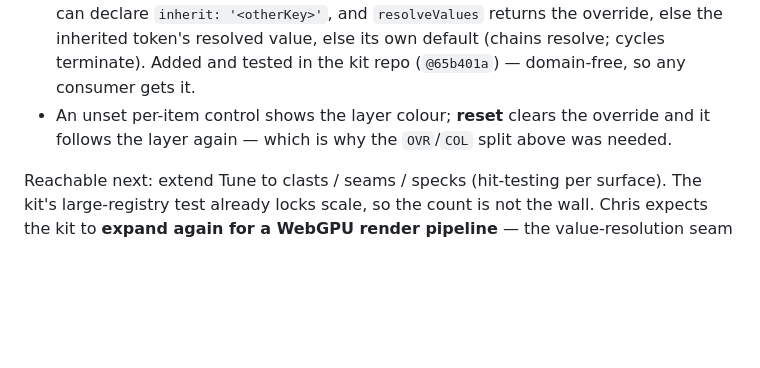
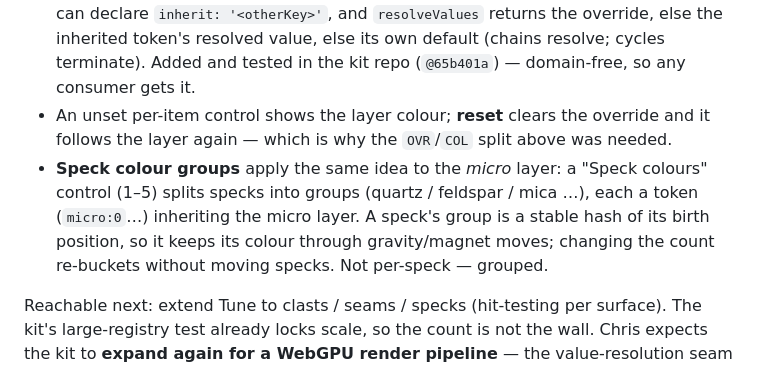
Before and after one commit to kingchddg901/stone-author, a Markdown page: docs/colour-layer.md, the part around the change. Rendered like a GitHub page; blank space fills up the shorter version.

Commit message:
docs: speck colour groups (grouped micro colour, capped at five)
Co-Authored-By: Claude Opus 4.8 <noreply@anthropic.com>

```diff
--- a/docs/colour-layer.md
+++ b/docs/colour-layer.md
@@ -79,6 +79,10 @@ Colour resolves **bucket → layer → per-id override**, and per-id is live for
   in the kit repo (`@65b401a`) — domain-free, so any consumer gets it.
 - An unset per-item control shows the layer colour; **reset** clears the override and it follows the
   layer again — which is why the `OVR`/`COL` split above was needed.
+- **Speck colour groups** apply the same idea to the *micro* layer: a "Speck colours" control (1–5)
+  splits specks into groups (quartz / feldspar / mica …), each a token (`micro:0`…) inheriting the
+  micro layer. A speck's group is a stable hash of its birth position, so it keeps its colour through
+  gravity/magnet moves; changing the count re-buckets without moving specks. Not per-speck — grouped.
 
 Reachable next: extend Tune to clasts / seams / specks (hit-testing per surface). The kit's
 large-registry test already locks scale, so the count is not the wall. Chris expects the kit to
```
Also changed, not shown: docs/functions.md (+2 -0 lines).
